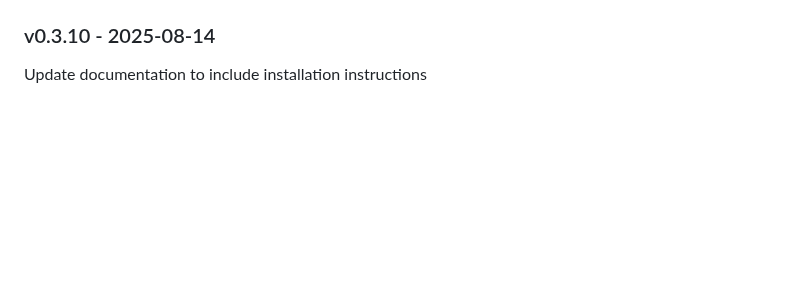
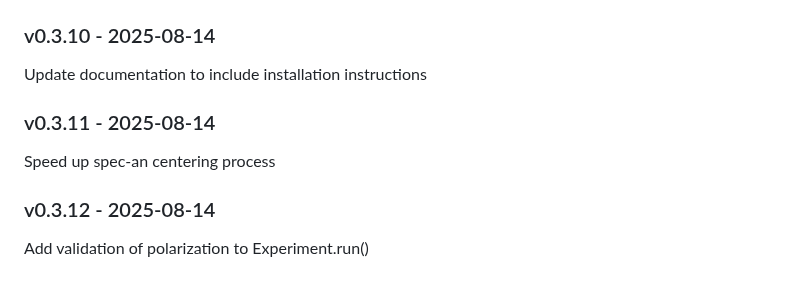
Before and after one commit to msu-ssc/lems-anechoic, a Markdown page: README.md, the part around the change. GitHub-like rendering; blank space fills up the shorter version.

Commit message:
Update changelog

```diff
--- a/README.md
+++ b/README.md
@@ -107,3 +107,9 @@ Add "Confirm" Option to Turntable Codebase (issue #8)
 
 ### v0.3.10 - 2025-08-14
 Update documentation to include installation instructions
+
+### v0.3.11 - 2025-08-14
+Speed up spec-an centering process
+
+### v0.3.12 - 2025-08-14
+Add validation of polarization to Experiment.run()
```
